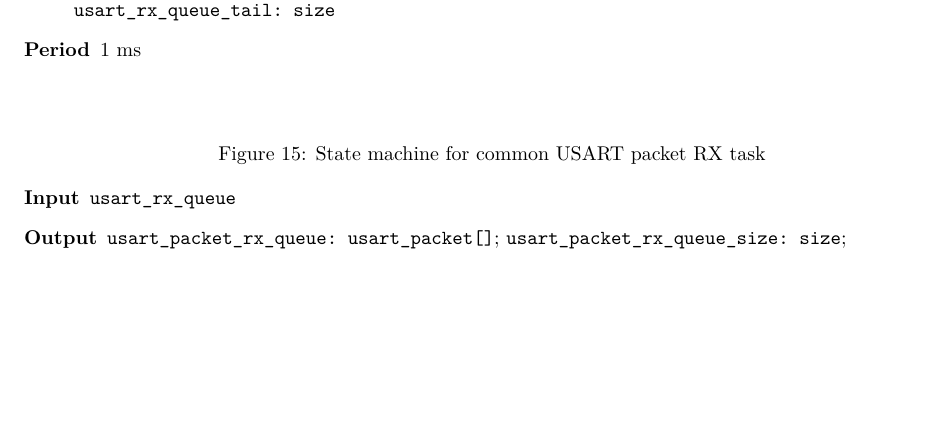
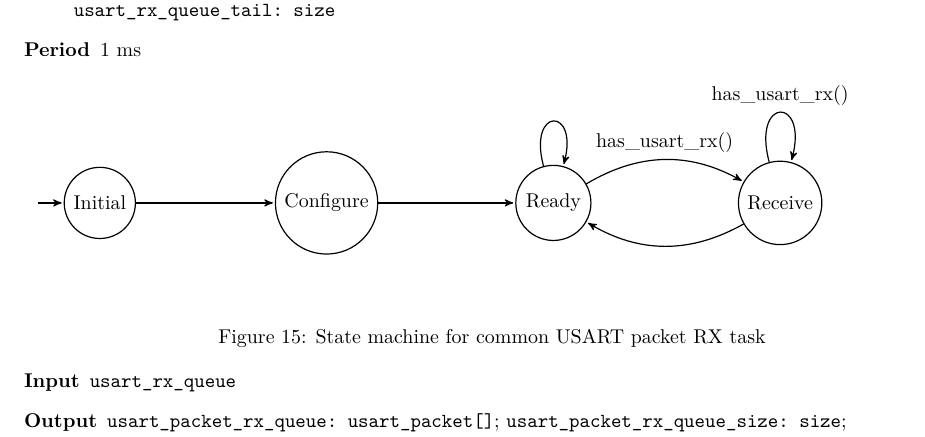
Before and after one commit to jzgriffin/roomdetect, a LaTeX document (report/report.tex, which reads report/figures/common_usart_rx_task.tex): part of page 19 of 19, cut so that both start at the same text, the shorter picture padded with empty space. Compiled offline with XeLaTeX.

Commit message:
Add state machine for the common USART RX task

```diff
--- a/report/figures/common_usart_rx_task.tex
+++ b/report/figures/common_usart_rx_task.tex
@@ -13,4 +13,29 @@
 
 \iftoggle{TASKSPECONLY}{}
 {
+\begin{tikzpicture}[->,>=stealth',
+    shorten >=1pt,
+    node distance=40mm,
+    auto,
+    on grid,
+    semithick]
+
+  \node[state,initial]
+    (Initial) {Initial};
+  \node[state]
+    (Configure) [right=of Initial] {Configure};
+  \node[state]
+    (Ready) [right of=Configure] {Ready};
+  \node[state]
+    (Receive) [right of=Ready] {Receive};
+
+  \path[->]
+    (Initial) edge node {} (Configure)
+    (Configure) edge node {} (Ready)
+    (Ready) edge [bend left, align=left] node {has\_usart\_rx()} (Receive)
+    (Ready) edge [loop above] node {} (Ready)
+    (Receive) edge [loop above, align=left] node {has\_usart\_rx()} (Receive)
+    (Receive) edge [bend left] node {} (Ready);
+
+\end{tikzpicture}
 }
```
Also changed, not shown: report/report.pdf.
